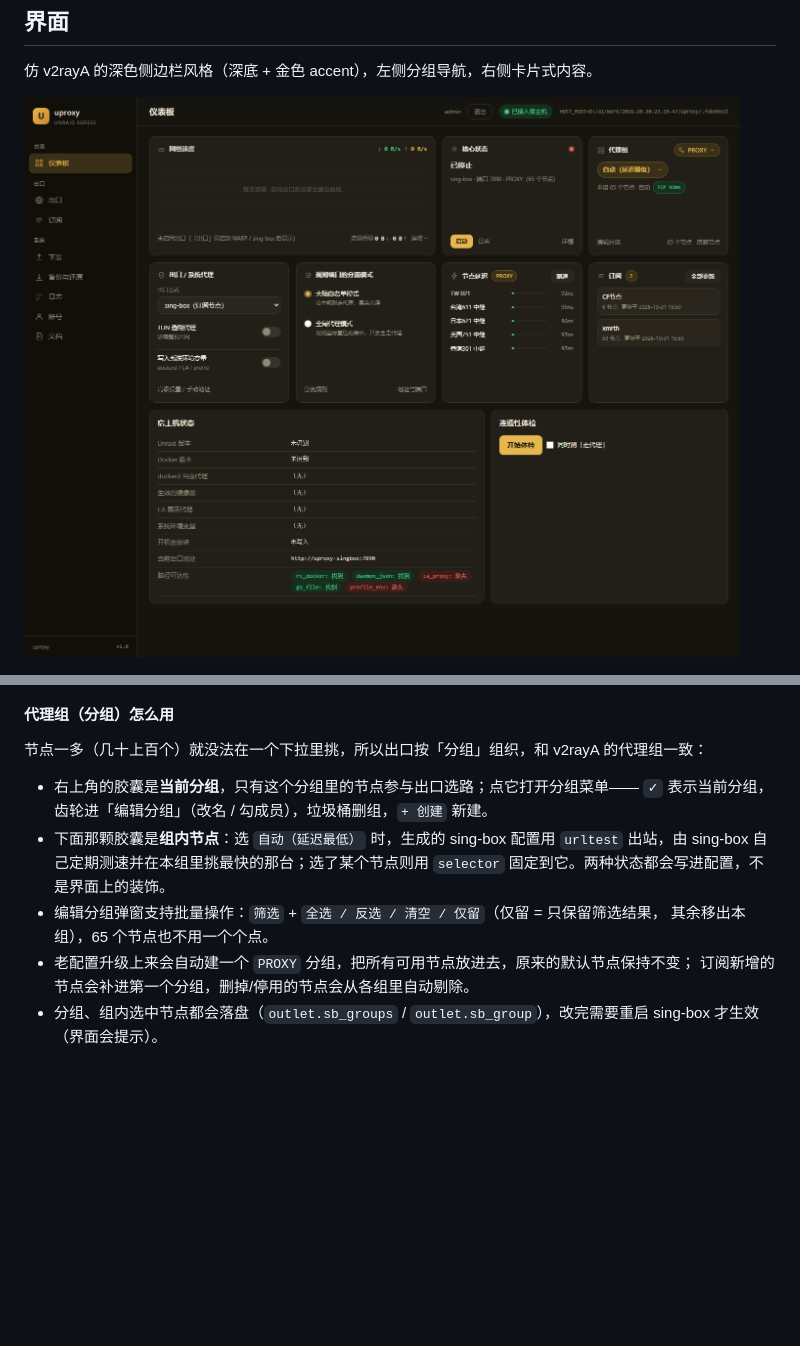
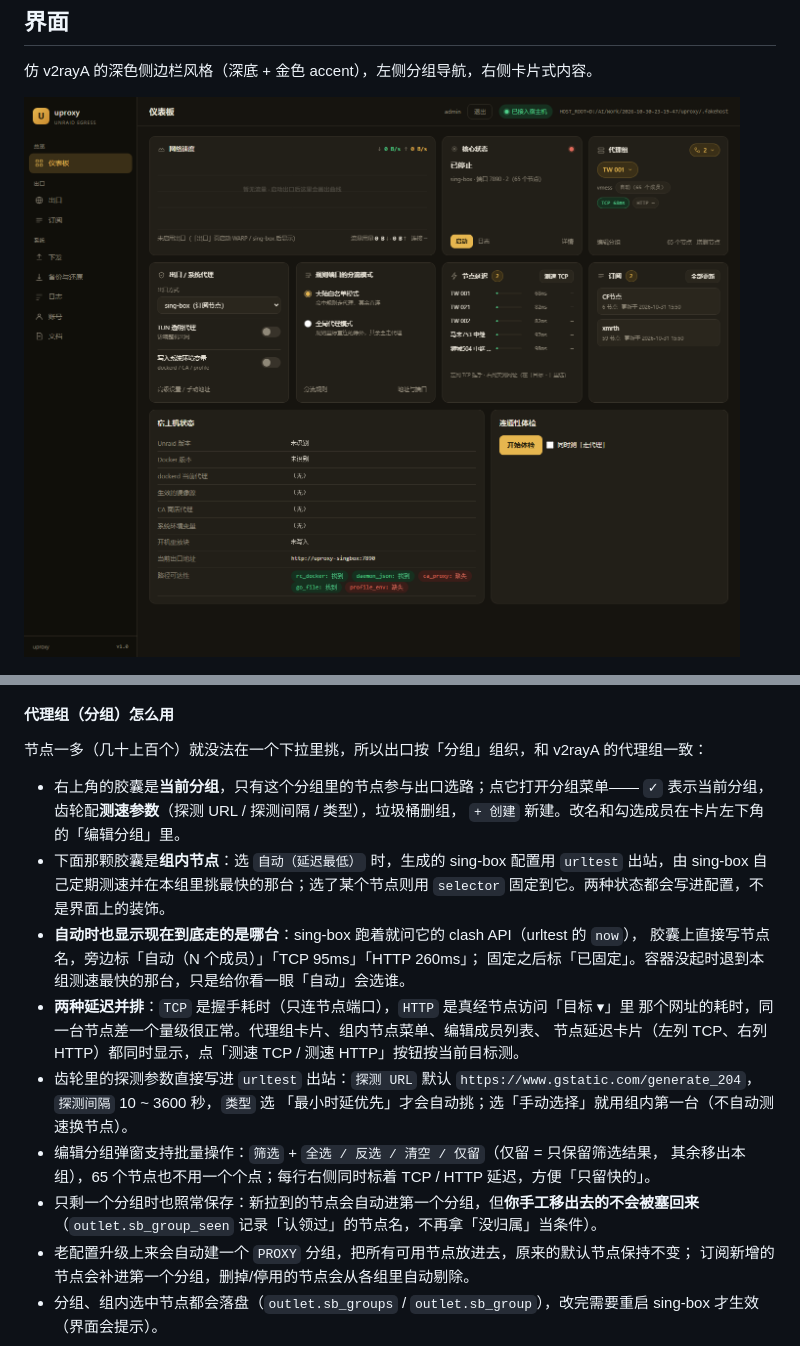
Before and after one commit to bcfxclub/Unraid-uproxy, a Markdown page: README.md, 2 parts joined by grey strips. Drawn GitHub-style; pictures changed too: docs/screenshot-overview.png; blank space fills up the shorter version.

```diff
--- a/README.md
+++ b/README.md
@@ -207,12 +207,24 @@ UPX_PASSWORD="换成你自己的长随机串" ./install.sh
 节点一多（几十上百个）就没法在一个下拉里挑，所以出口按「分组」组织，和 v2rayA 的代理组一致：
 
 - 右上角的胶囊是**当前分组**，只有这个分组里的节点参与出口选路；点它打开分组菜单——
-  `✓` 表示当前分组，齿轮进「编辑分组」（改名 / 勾成员），垃圾桶删组，`+ 创建` 新建。
+  `✓` 表示当前分组，齿轮配**测速参数**（探测 URL / 探测间隔 / 类型），垃圾桶删组，
+  `+ 创建` 新建。改名和勾选成员在卡片左下角的「编辑分组」里。
 - 下面那颗胶囊是**组内节点**：选 `自动（延迟最低）` 时，生成的 sing-box 配置用 `urltest`
   出站，由 sing-box 自己定期测速并在本组里挑最快的那台；选了某个节点则用 `selector`
   固定到它。两种状态都会写进配置，不是界面上的装饰。
+- **自动时也显示现在到底走的是哪台**：sing-box 跑着就问它的 clash API（urltest 的 `now`），
+  胶囊上直接写节点名，旁边标「自动（N 个成员）」「TCP 95ms」「HTTP 260ms」；
+  固定之后标「已固定」。容器没起时退到本组测速最快的那台，只是给你看一眼「自动」会选谁。
+- **两种延迟并排**：`TCP` 是握手耗时（只连节点端口），`HTTP` 是真经节点访问「目标 ▾」里
+  那个网址的耗时，同一台节点差一个量级很正常。代理组卡片、组内节点菜单、编辑成员列表、
+  节点延迟卡片（左列 TCP、右列 HTTP）都同时显示，点「测速 TCP / 测速 HTTP」按钮按当前目标测。
+- 齿轮里的探测参数直接写进 `urltest` 出站：`探测 URL` 默认
+  `https://www.gstatic.com/generate_204`，`探测间隔` 10 ~ 3600 秒，`类型` 选
+  「最小时延优先」才会自动挑；选「手动选择」就用组内第一台（不自动测速换节点）。
 - 编辑分组弹窗支持批量操作：`筛选` + `全选 / 反选 / 清空 / 仅留`（仅留 = 只保留筛选结果，
-  其余移出本组），65 个节点也不用一个个点。
+  其余移出本组），65 个节点也不用一个个点；每行右侧同时标着 TCP / HTTP 延迟，方便「只留快的」。
+- 只剩一个分组时也照常保存：新拉到的节点会自动进第一个分组，但**你手工移出去的不会被塞回来**
+  （`outlet.sb_group_seen` 记录「认领过」的节点名，不再拿「没归属」当条件）。
 - 老配置升级上来会自动建一个 `PROXY` 分组，把所有可用节点放进去，原来的默认节点保持不变；
   订阅新增的节点会补进第一个分组，删掉/停用的节点会从各组里自动剔除。
 - 分组、组内选中节点都会落盘（`outlet.sb_groups` / `outlet.sb_group`），改完需要重启
```
Also changed, not shown: 9 other files.
